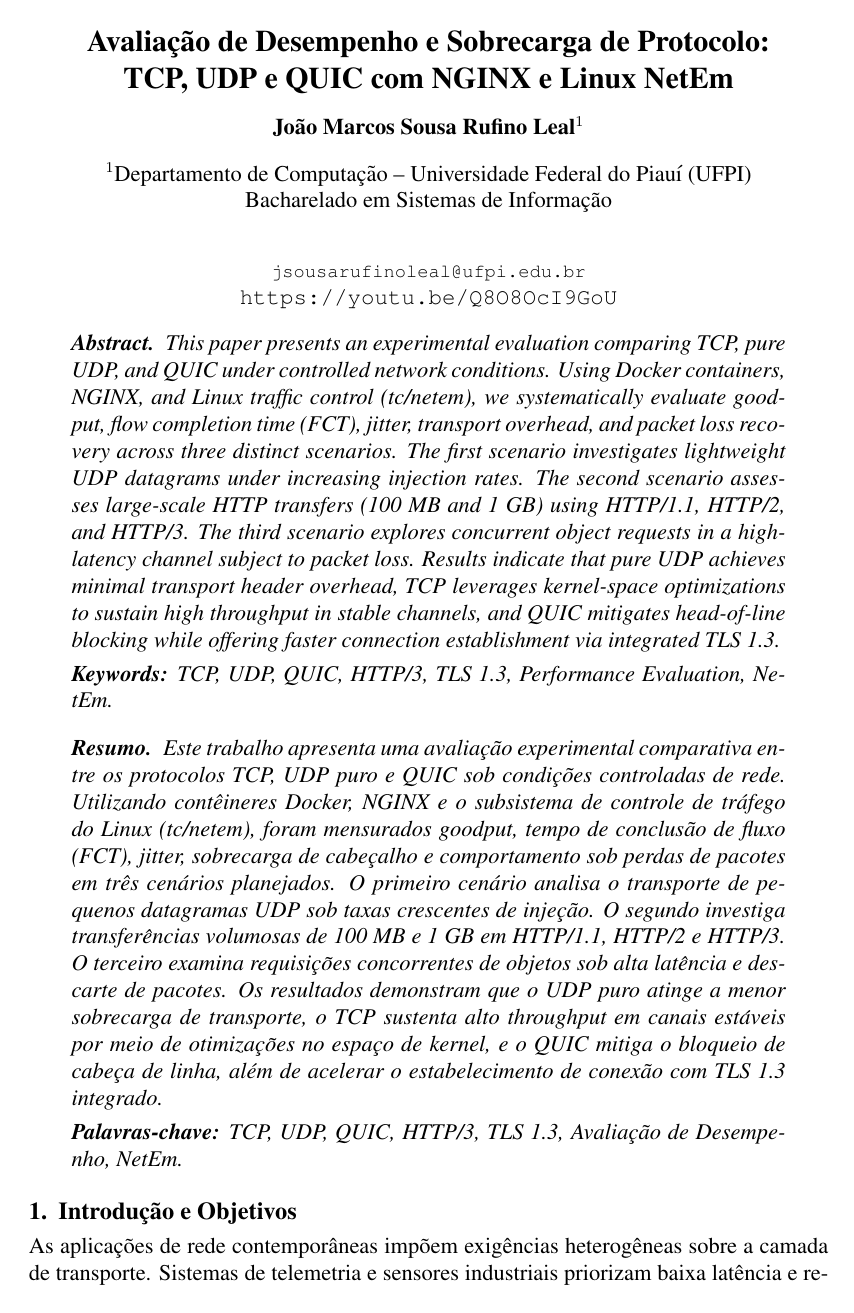
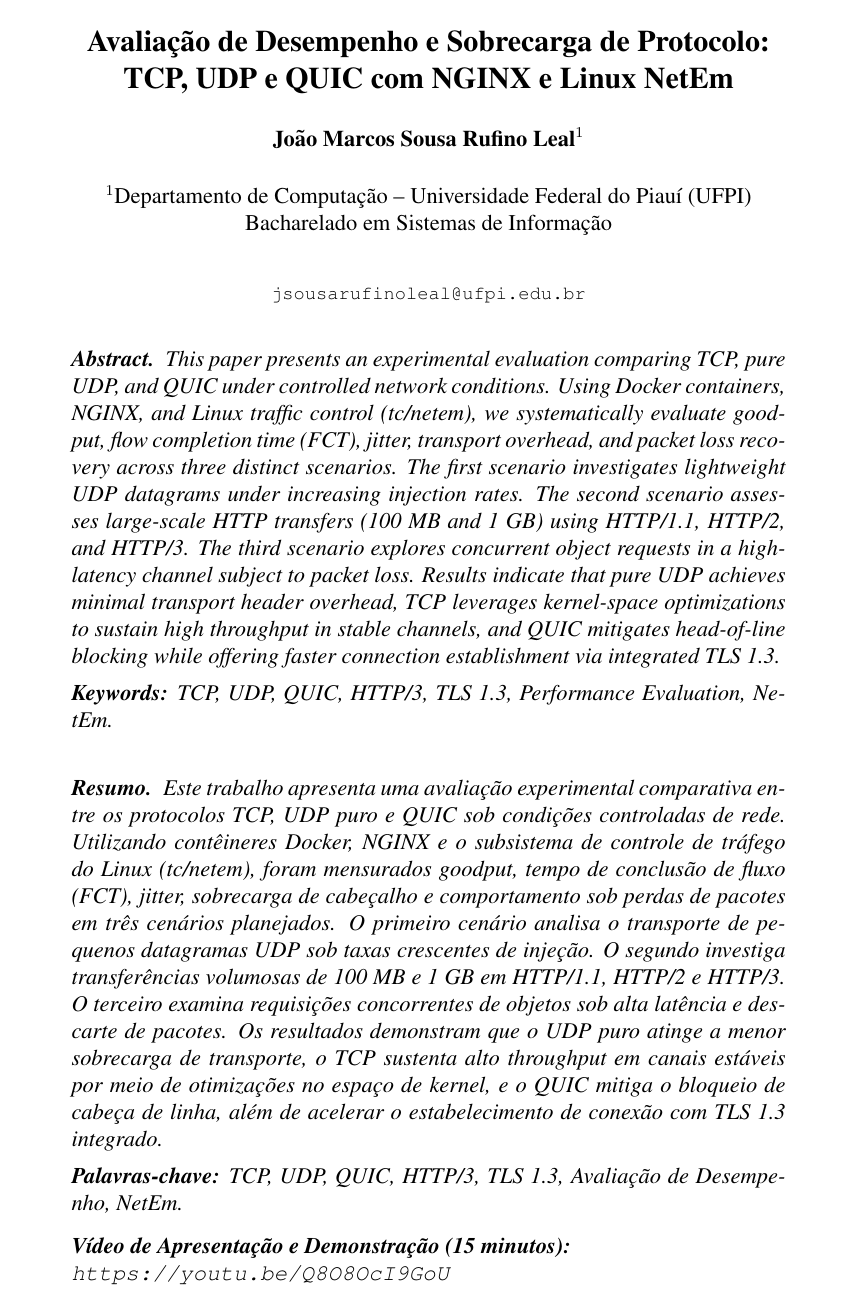
Before and after one commit to JM3L0/Redes-2, a LaTeX paper (Avaliacao_1/artigo/sbc-template.tex): page 1 of 12. Compiled offline with pdfLaTeX.

Commit message:
realocar link video

```diff
--- a/Avaliacao_1/artigo/sbc-template.tex
+++ b/Avaliacao_1/artigo/sbc-template.tex
@@ -20,8 +20,7 @@
 
 \address{Departamento de Computação -- Universidade Federal do Piauí (UFPI)\\
   Bacharelado em Sistemas de Informação\\
-  \email{jsousarufinoleal@ufpi.edu.br}\\
-  \url{https://youtu.be/Q8O8OcI9GoU}
+  \email{jsousarufinoleal@ufpi.edu.br}
 }
 
 \begin{document}
@@ -40,6 +39,10 @@ Este trabalho apresenta uma avaliação experimental comparativa entre os protoc
 
 \vspace{0.15cm}
 \noindent \textbf{Palavras-chave:} TCP, UDP, QUIC, HTTP/3, TLS 1.3, Avaliação de Desempenho, NetEm.
+
+\vspace{0.25cm}
+\noindent \textbf{Vídeo de Apresentação e Demonstração (15 minutos):} \\
+\url{https://youtu.be/Q8O8OcI9GoU}
 \end{resumo}
 
 
```
Also changed, not shown: Avaliacao_1/artigo/sbc-template.pdf.
